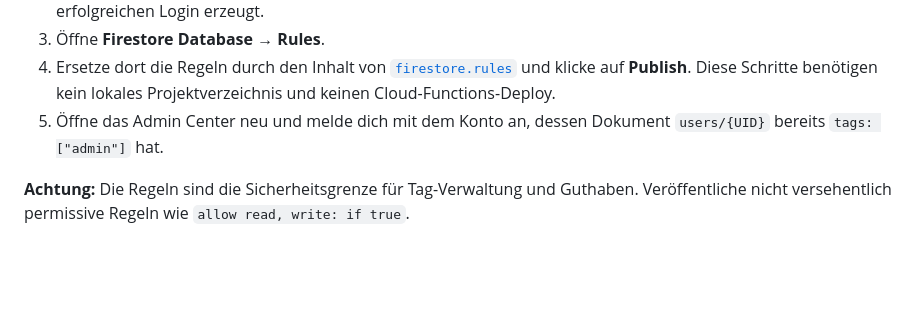
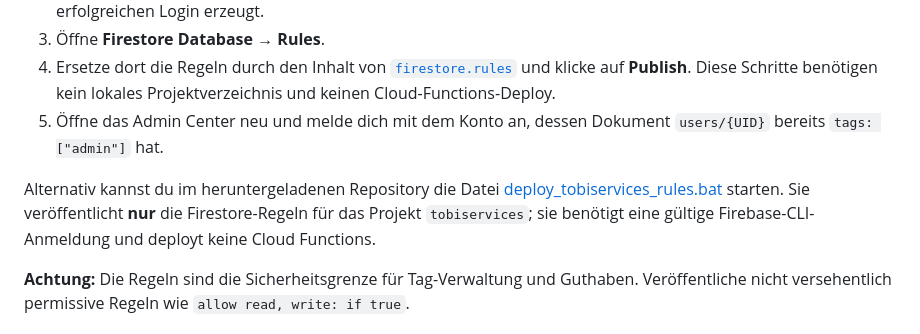
Before and after one commit to HannoNuppi/Tobiservices-Account, a Markdown page: README.md, the part around the change. GitHub-like rendering; blank space fills up the shorter version.

Commit message:
Document the dedicated TobiServices rules deploy script

```diff
--- a/README.md
+++ b/README.md
@@ -9,6 +9,8 @@ Gemeinsamer Account- und Rollenservice für TobiServices-Websites. Account Cente
 3. Öffne **Firestore Database → Rules**.
 4. Ersetze dort die Regeln durch den Inhalt von [`firestore.rules`](https://github.com/HannoNuppi/Tobiservices-Account/blob/main/firestore.rules) und klicke auf **Publish**. Diese Schritte benötigen kein lokales Projektverzeichnis und keinen Cloud-Functions-Deploy.
 5. Öffne das Admin Center neu und melde dich mit dem Konto an, dessen Dokument `users/{UID}` bereits `tags: ["admin"]` hat.
+
+Alternativ kannst du im heruntergeladenen Repository die Datei [deploy_tobiservices_rules.bat](https://github.com/HannoNuppi/Tobiservices-Account/blob/main/deploy_tobiservices_rules.bat) starten. Sie veröffentlicht **nur** die Firestore-Regeln für das Projekt `tobiservices`; sie benötigt eine gültige Firebase-CLI-Anmeldung und deployt keine Cloud Functions.
 
 **Achtung:** Die Regeln sind die Sicherheitsgrenze für Tag-Verwaltung und Guthaben. Veröffentliche nicht versehentlich permissive Regeln wie `allow read, write: if true`.
 
```
